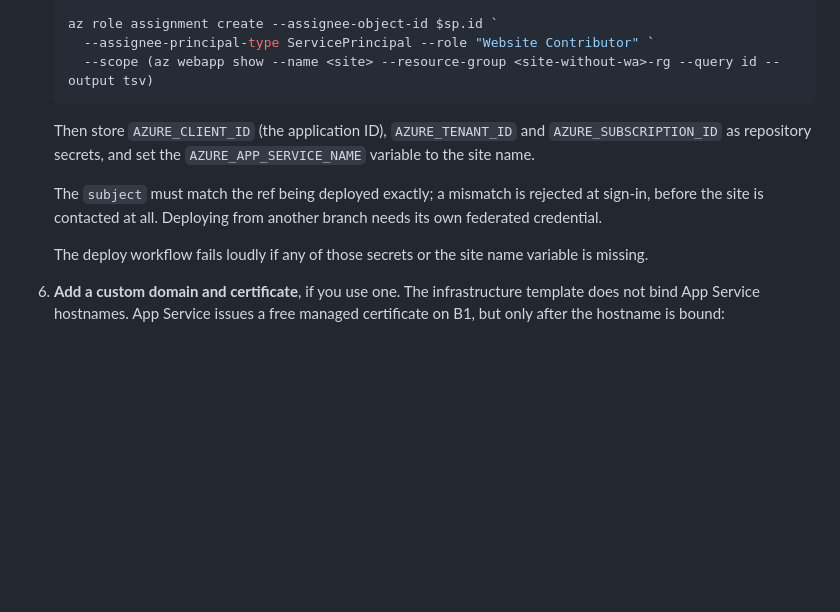
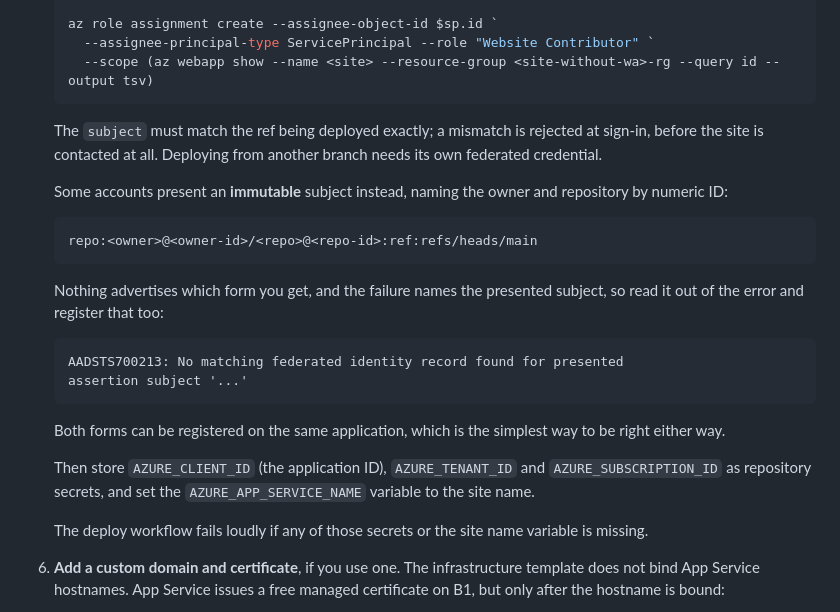
Before and after one commit to lvovan/Notification-CLI, a Markdown page: README.md, the part around the change. Drawn GitHub-style; blank space fills up the shorter version.

Commit message:
Document the immutable federated subject GitHub may present
Sign-in failed with AADSTS700213 naming a subject that carries numeric owner
and repository IDs, a form nothing advertises in advance. Registering both
forms is the only reliable answer, so say so next to the credential it belongs
with.

Co-authored-by: Copilot <223556219+Copilot@users.noreply.github.com>

````diff
--- a/README.md
+++ b/README.md
@@ -120,13 +120,31 @@ in-process in `apps/server/src/entra.ts` for exactly that reason.
      --scope (az webapp show --name <site> --resource-group <site-without-wa>-rg --query id --output tsv)
    ```
 
+   The `subject` must match the ref being deployed exactly; a mismatch is
+   rejected at sign-in, before the site is contacted at all. Deploying from
+   another branch needs its own federated credential.
+
+   Some accounts present an **immutable** subject instead, naming the owner and
+   repository by numeric ID:
+
+   ```
+   repo:<owner>@<owner-id>/<repo>@<repo-id>:ref:refs/heads/main
+   ```
+
+   Nothing advertises which form you get, and the failure names the presented
+   subject, so read it out of the error and register that too:
+
+   ```
+   AADSTS700213: No matching federated identity record found for presented
+   assertion subject '...'
+   ```
+
+   Both forms can be registered on the same application, which is the simplest
+   way to be right either way.
+
    Then store `AZURE_CLIENT_ID` (the application ID), `AZURE_TENANT_ID` and
    `AZURE_SUBSCRIPTION_ID` as repository secrets, and set the
    `AZURE_APP_SERVICE_NAME` variable to the site name.
-
-   The `subject` must match the ref being deployed exactly; a mismatch is
-   rejected at sign-in, before the site is contacted at all. Deploying from
-   another branch needs its own federated credential.
 
    The deploy workflow fails loudly if any of those secrets or the site name
    variable is missing.
````
